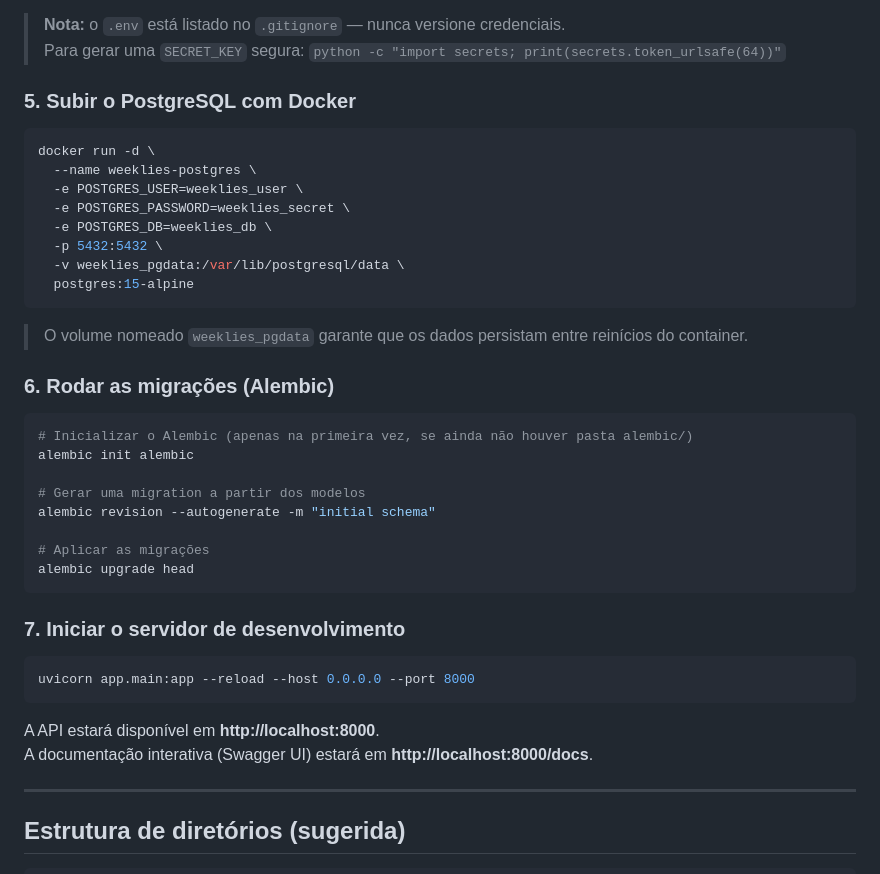
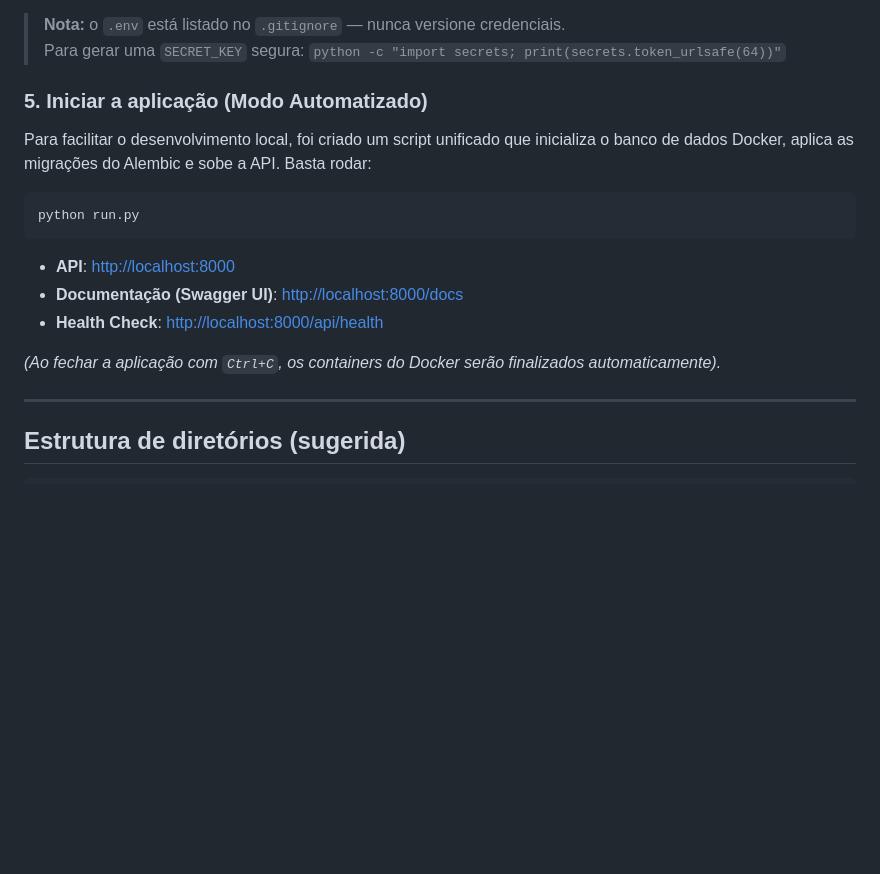
Before and after one commit to LearningLabUFC/sistema-weeklies-backend, a Markdown page: README.md, the part around the change. GitHub-like rendering; blank space fills up the shorter version.

Commit message:
docs(scripts): document python run.py startup instructions in README and tech docs

````diff
--- a/README.md
+++ b/README.md
@@ -63,42 +63,19 @@ Edite o `.env` gerado e substitua os placeholders — em especial `POSTGRES_PASS
 > **Nota:** o `.env` está listado no `.gitignore` — nunca versione credenciais.
 > Para gerar uma `SECRET_KEY` segura: `python -c "import secrets; print(secrets.token_urlsafe(64))"`
 
-### 5. Subir o PostgreSQL com Docker
+### 5. Iniciar a aplicação (Modo Automatizado)
+
+Para facilitar o desenvolvimento local, foi criado um script unificado que inicializa o banco de dados Docker, aplica as migrações do Alembic e sobe a API. Basta rodar:
 
 ```bash
-docker run -d \
-  --name weeklies-postgres \
-  -e POSTGRES_USER=weeklies_user \
-  -e POSTGRES_PASSWORD=weeklies_secret \
-  -e POSTGRES_DB=weeklies_db \
-  -p 5432:5432 \
-  -v weeklies_pgdata:/var/lib/postgresql/data \
-  postgres:15-alpine
+python run.py
 ```
 
-> O volume nomeado `weeklies_pgdata` garante que os dados persistam entre reinícios do container.
+* **API**: [http://localhost:8000](http://localhost:8000)
+* **Documentação (Swagger UI)**: [http://localhost:8000/docs](http://localhost:8000/docs)
+* **Health Check**: [http://localhost:8000/api/health](http://localhost:8000/api/health)
 
-### 6. Rodar as migrações (Alembic)
-
-```bash
-# Inicializar o Alembic (apenas na primeira vez, se ainda não houver pasta alembic/)
-alembic init alembic
-
-# Gerar uma migration a partir dos modelos
-alembic revision --autogenerate -m "initial schema"
-
-# Aplicar as migrações
-alembic upgrade head
-```
-
-### 7. Iniciar o servidor de desenvolvimento
-
-```bash
-uvicorn app.main:app --reload --host 0.0.0.0 --port 8000
-```
-
-A API estará disponível em **http://localhost:8000**.
-A documentação interativa (Swagger UI) estará em **http://localhost:8000/docs**.
+*(Ao fechar a aplicação com `Ctrl+C`, os containers do Docker serão finalizados automaticamente).*
 
 ---
 
````
Also changed, not shown: docs/infraestrutura_base.md (+13 -0 lines).
